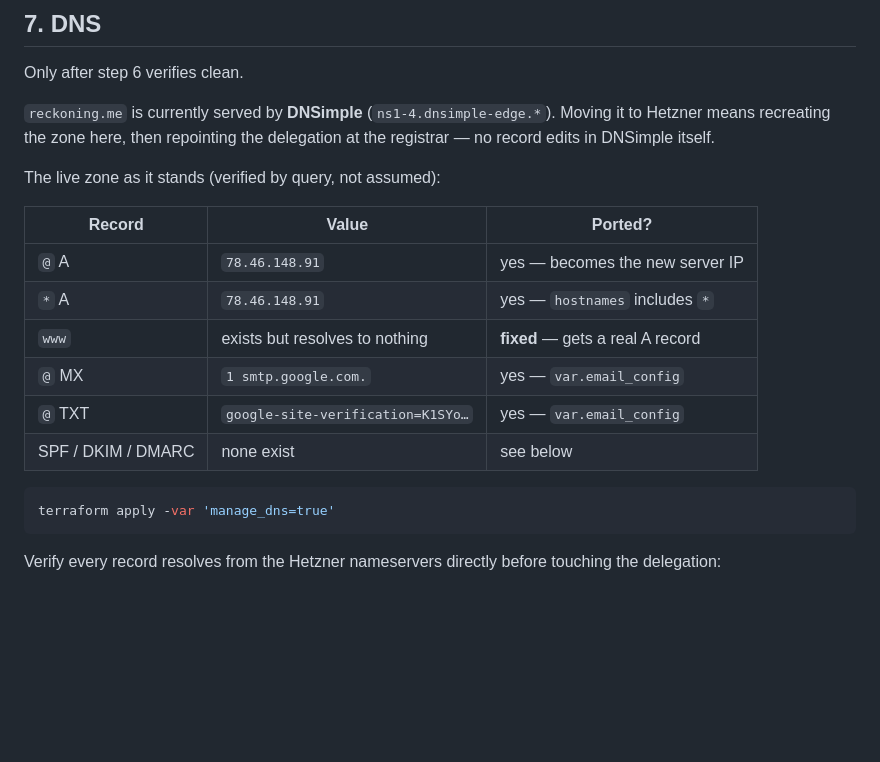
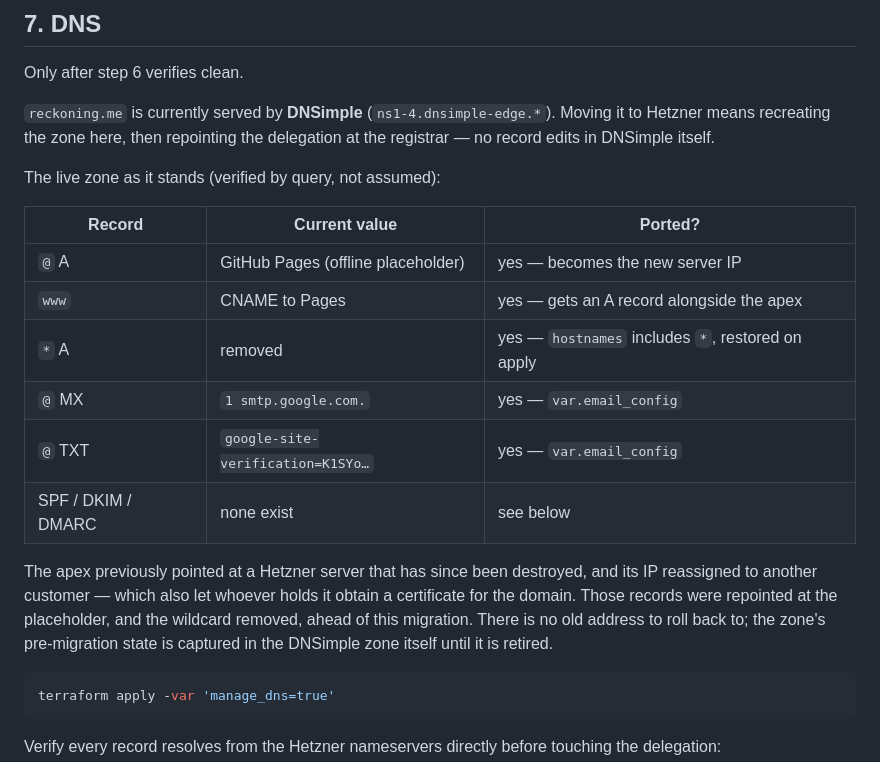
Before and after one commit to reckoning/infrastructure, a Markdown page: docs/migration.md, the part around the change. GitHub-like rendering; blank space fills up the shorter version.

Commit message:
docs: drop the retired server IP from the DNS table
The address is no longer reachable and has been reassigned to another Hetzner
customer, so quoting it invites someone to treat it as a rollback target. The
apex and www now point at the placeholder and the wildcard is gone; the table
reflects that instead.

Co-Authored-By: Claude <noreply@anthropic.com>

````diff
--- a/docs/migration.md
+++ b/docs/migration.md
@@ -149,14 +149,21 @@ delegation at the registrar — no record edits in DNSimple itself.
 
 The live zone as it stands (verified by query, not assumed):
 
-| Record | Value | Ported? |
+| Record | Current value | Ported? |
 |---|---|---|
-| `@` A | `78.46.148.91` | yes — becomes the new server IP |
-| `*` A | `78.46.148.91` | yes — `hostnames` includes `*` |
-| `www` | exists but resolves to nothing | **fixed** — gets a real A record |
+| `@` A | GitHub Pages (offline placeholder) | yes — becomes the new server IP |
+| `www` | CNAME to Pages | yes — gets an A record alongside the apex |
+| `*` A | removed | yes — `hostnames` includes `*`, restored on apply |
 | `@` MX | `1 smtp.google.com.` | yes — `var.email_config` |
 | `@` TXT | `google-site-verification=K1SYo…` | yes — `var.email_config` |
 | SPF / DKIM / DMARC | none exist | see below |
+
+The apex previously pointed at a Hetzner server that has since been destroyed,
+and its IP reassigned to another customer — which also let whoever holds it
+obtain a certificate for the domain. Those records were repointed at the
+placeholder, and the wildcard removed, ahead of this migration. There is no old
+address to roll back to; the zone's pre-migration state is captured in the
+DNSimple zone itself until it is retired.
 
 ```bash
 terraform apply -var 'manage_dns=true'
````
